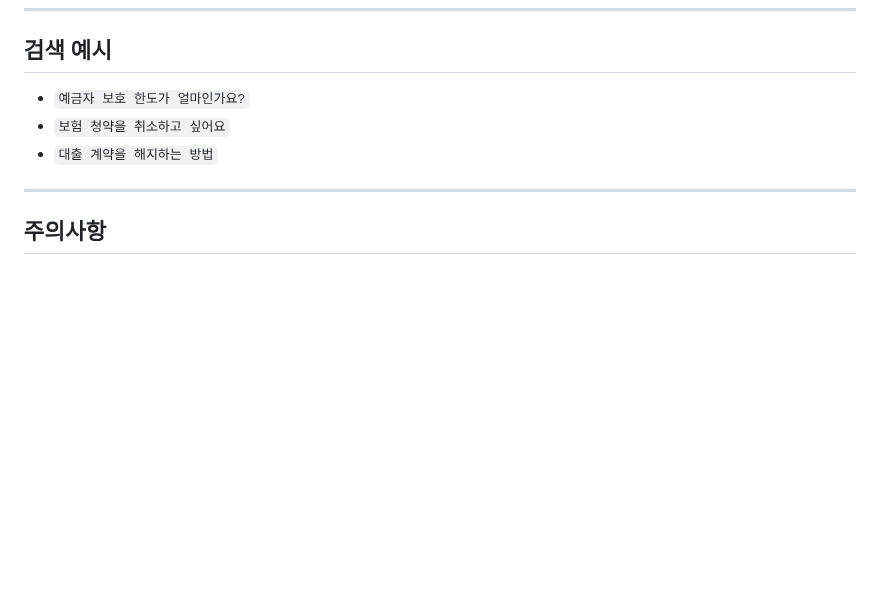
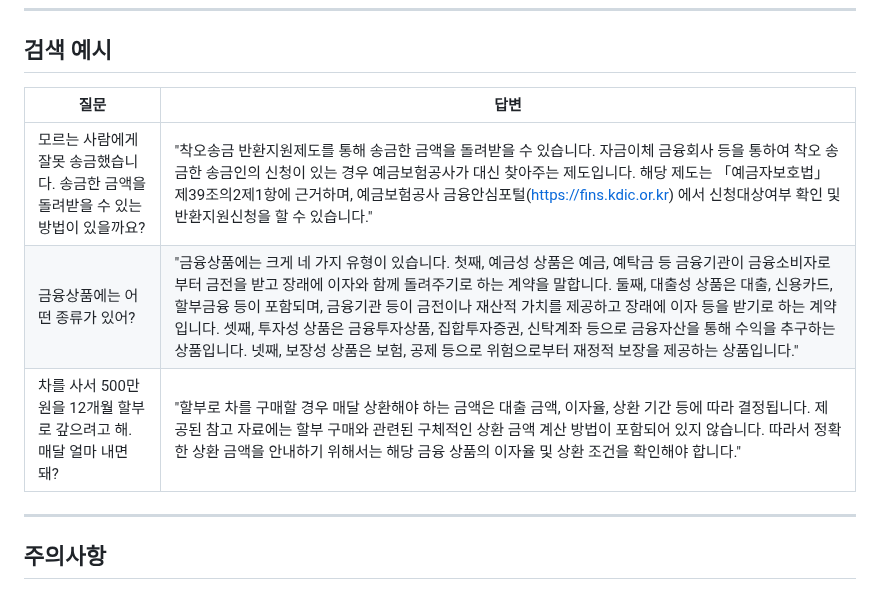
Before and after one commit to ahyun39/Engineer, a Markdown page: Projects/project_finance/README.md, the part around the change. Drawn GitHub-style; blank space fills up the shorter version.

Commit message:
docs: add search example

```diff
--- a/Projects/project_finance/README.md
+++ b/Projects/project_finance/README.md
@@ -216,9 +216,11 @@ project_finance/
 
 ## 검색 예시
 
-* `예금자 보호 한도가 얼마인가요?`
-* `보험 청약을 취소하고 싶어요`
-* `대출 계약을 해지하는 방법`
+| 질문 | 답변 |
+|----|-----|
+|모르는 사람에게 잘못 송금했습니다. 송금한 금액을 돌려받을 수 있는 방법이 있을까요? | "착오송금 반환지원제도를 통해 송금한 금액을 돌려받을 수 있습니다. 자금이체 금융회사 등을 통하여 착오 송금한 송금인의 신청이 있는 경우 예금보험공사가 대신 찾아주는 제도입니다. 해당 제도는 「예금자보호법」 제39조의2제1항에 근거하며, 예금보험공사 금융안심포털(https://fins.kdic.or.kr) 에서 신청대상여부 확인 및 반환지원신청을 할 수 있습니다." |
+|금융상품에는 어떤 종류가 있어? | "금융상품에는 크게 네 가지 유형이 있습니다. 첫째, 예금성 상품은 예금, 예탁금 등 금융기관이 금융소비자로부터 금전을 받고 장래에 이자와 함께 돌려주기로 하는 계약을 말합니다. 둘째, 대출성 상품은 대출, 신용카드, 할부금융 등이 포함되며, 금융기관 등이 금전이나 재산적 가치를 제공하고 장래에 이자 등을 받기로 하는 계약입니다. 셋째, 투자성 상품은 금융투자상품, 집합투자증권, 신탁계좌 등으로 금융자산을 통해 수익을 추구하는 상품입니다. 넷째, 보장성 상품은 보험, 공제 등으로 위험으로부터 재정적 보장을 제공하는 상품입니다." |
+|차를 사서 500만원을 12개월 할부로 갚으려고 해. 매달 얼마 내면 돼? | "할부로 차를 구매할 경우 매달 상환해야 하는 금액은 대출 금액, 이자율, 상환 기간 등에 따라 결정됩니다. 제공된 참고 자료에는 할부 구매와 관련된 구체적인 상환 금액 계산 방법이 포함되어 있지 않습니다. 따라서 정확한 상환 금액을 안내하기 위해서는 해당 금융 상품의 이자율 및 상환 조건을 확인해야 합니다." |
 
 ---
 
```
